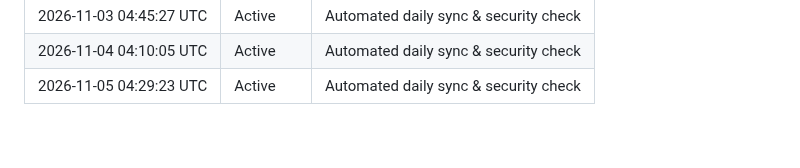
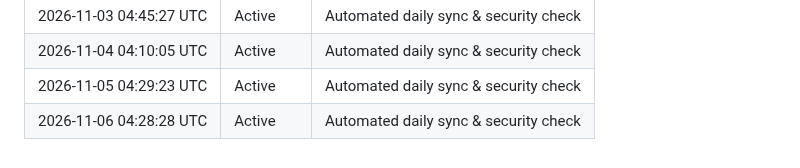
Before and after one commit to konark-17/NetSentinel-AI, a Markdown page: ACTIVITY.md, the part around the change. GitHub-like rendering.

Commit message:
chore(daily): automated sync 2026-11-06

```diff
--- a/ACTIVITY.md
+++ b/ACTIVITY.md
@@ -77,3 +77,4 @@ This file is automatically updated daily via GitHub Actions to record automated
 | 2026-11-03 04:45:27 UTC | Active | Automated daily sync & security check |
 | 2026-11-04 04:10:05 UTC | Active | Automated daily sync & security check |
 | 2026-11-05 04:29:23 UTC | Active | Automated daily sync & security check |
+| 2026-11-06 04:28:28 UTC | Active | Automated daily sync & security check |
```
